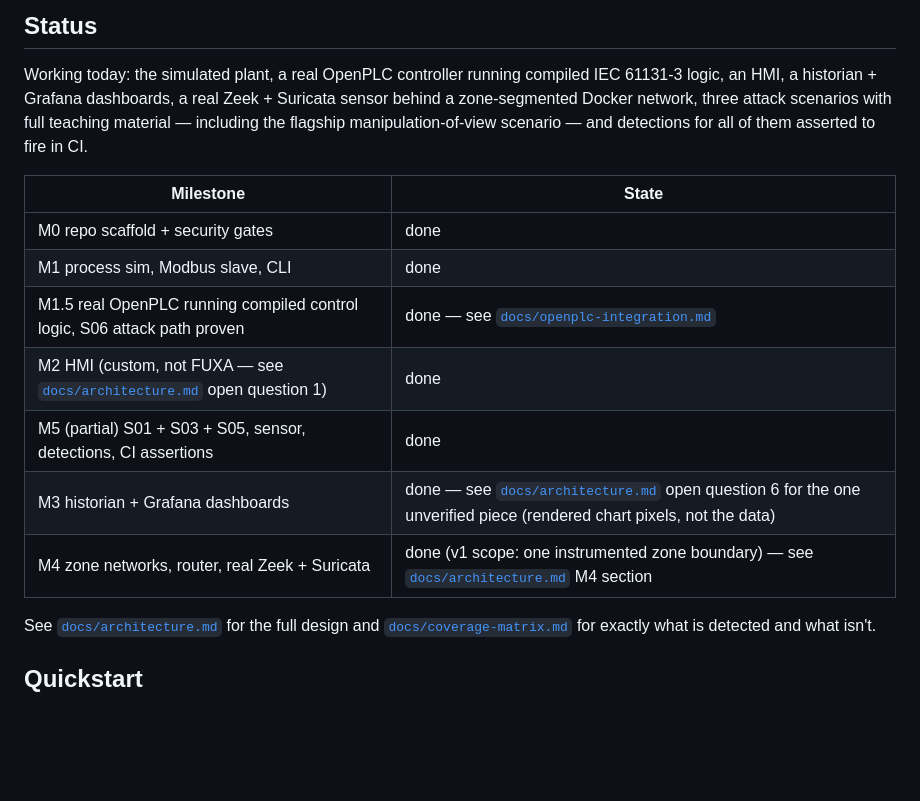
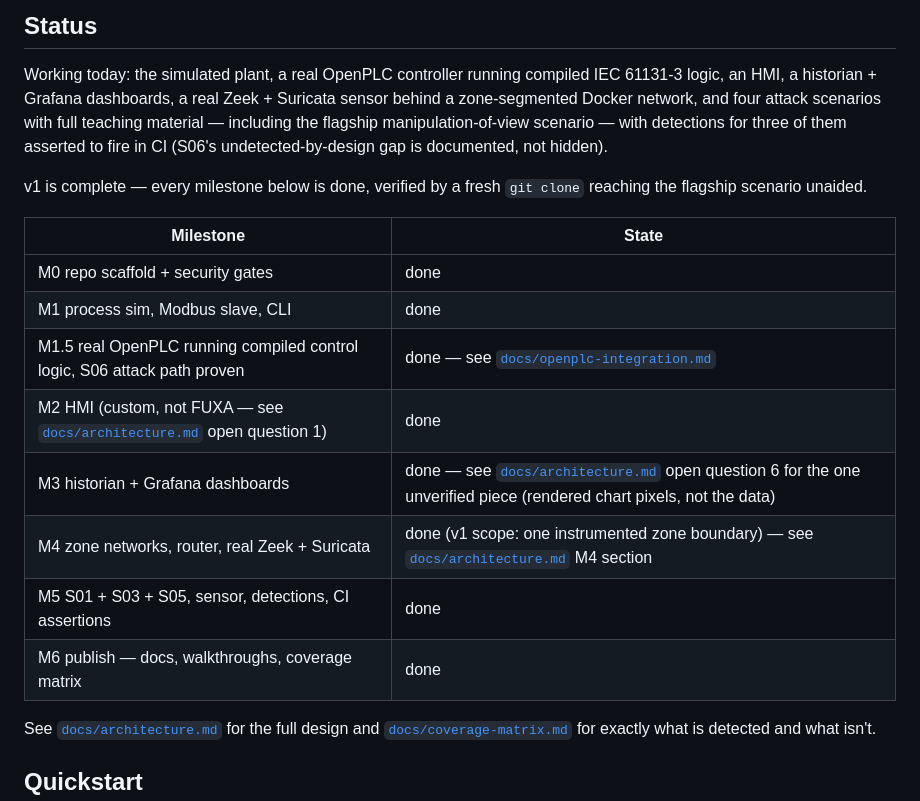
Before and after one commit to Kahler2315/ot-range, a Markdown page: README.md, the part around the change. GitHub-like rendering; blank space fills up the shorter version.

Commit message:
v1 shipped: mark M6 done, verified with a fresh clone
Fresh `git clone` -> `make setup` -> S05 flagship scenario reaches the
attack and all three detections fire, unaided, confirming M6's own
done-criterion. README and architecture.md updated to reflect that
every milestone through M6 is complete, and S06's full teaching
material (previously undercounted as "three scenarios").

```diff
--- a/README.md
+++ b/README.md
@@ -29,10 +29,14 @@ simulated environment only.
 
 Working today: the simulated plant, a real OpenPLC controller running
 compiled IEC 61131-3 logic, an HMI, a historian + Grafana dashboards, a
-real Zeek + Suricata sensor behind a zone-segmented Docker network, three
-attack scenarios with full teaching material — including the flagship
-manipulation-of-view scenario — and detections for all of them asserted
-to fire in CI.
+real Zeek + Suricata sensor behind a zone-segmented Docker network, and
+four attack scenarios with full teaching material — including the
+flagship manipulation-of-view scenario — with detections for three of
+them asserted to fire in CI (S06's undetected-by-design gap is documented,
+not hidden).
+
+v1 is complete — every milestone below is done, verified by a fresh
+`git clone` reaching the flagship scenario unaided.
 
 | Milestone | State |
 |---|---|
@@ -40,9 +44,10 @@ to fire in CI.
 | M1 process sim, Modbus slave, CLI | done |
 | M1.5 real OpenPLC running compiled control logic, S06 attack path proven | done — see [`docs/openplc-integration.md`](docs/openplc-integration.md) |
 | M2 HMI (custom, not FUXA — see [`docs/architecture.md`](docs/architecture.md) open question 1) | done |
-| M5 (partial) S01 + S03 + S05, sensor, detections, CI assertions | done |
 | M3 historian + Grafana dashboards | done — see [`docs/architecture.md`](docs/architecture.md) open question 6 for the one unverified piece (rendered chart pixels, not the data) |
 | M4 zone networks, router, real Zeek + Suricata | done (v1 scope: one instrumented zone boundary) — see [`docs/architecture.md`](docs/architecture.md) M4 section |
+| M5 S01 + S03 + S05, sensor, detections, CI assertions | done |
+| M6 publish — docs, walkthroughs, coverage matrix | done |
 
 See [`docs/architecture.md`](docs/architecture.md) for the full design and
 [`docs/coverage-matrix.md`](docs/coverage-matrix.md) for exactly what is
```
Also changed, not shown: docs/architecture.md (+3 -3 lines).
